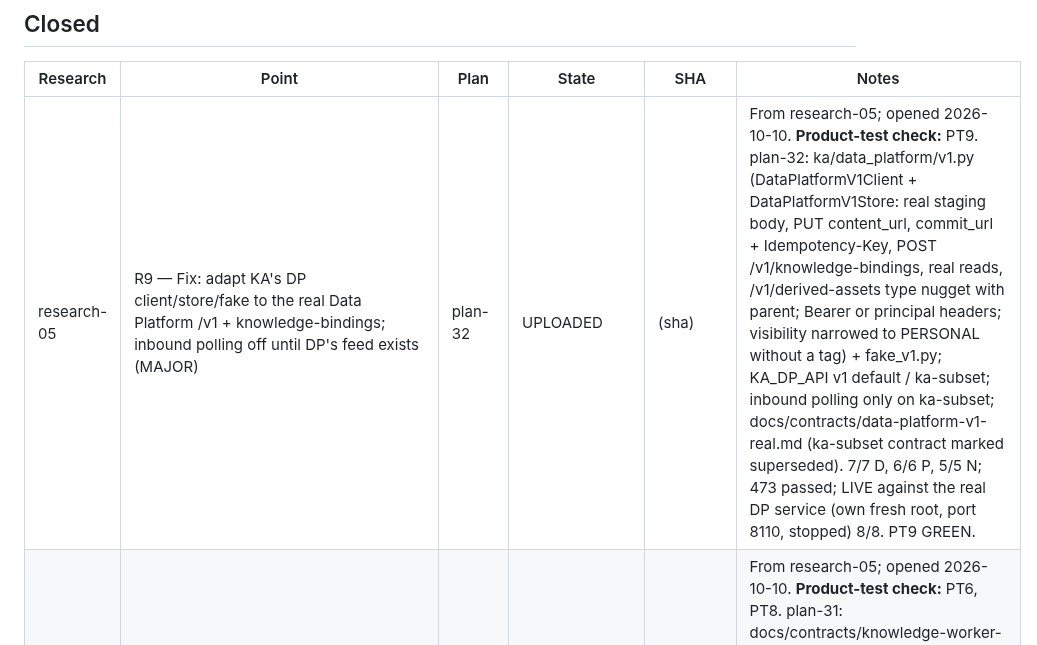
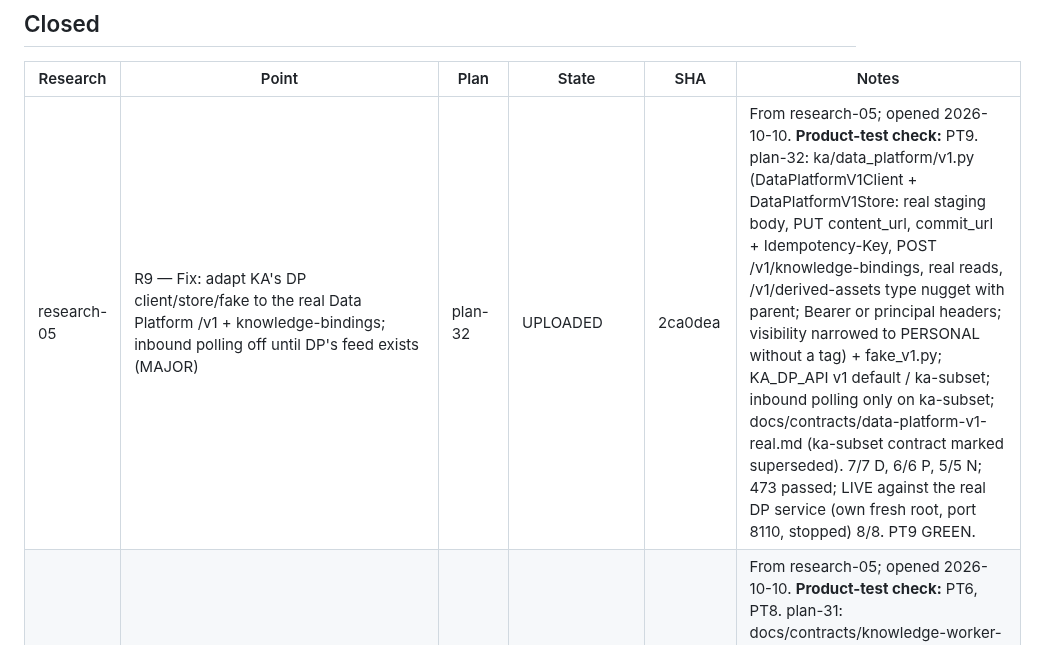
Before and after one commit to pankajkamble75/ka, a Markdown page: docs/trackers/RESEARCH-TRACKER.md, the part around the change. Drawn GitHub-style.

Commit message:
tracker: record plan-32 upload SHA 2ca0dea
Co-Authored-By: Claude Opus 5.5 <noreply@anthropic.com>
Claude-Session: https://claude.ai/code/session_01P4su534i7D2k3uD68B38oM

```diff
--- a/docs/trackers/RESEARCH-TRACKER.md
+++ b/docs/trackers/RESEARCH-TRACKER.md
@@ -29,7 +29,7 @@ Written by `create-research-report`, `create-implementation-plan`, `implement`,
 
 | Research | Point | Plan | State | SHA | Notes |
 |---|---|---|---|---|---|
-| research-05 | R9 — Fix: adapt KA's DP client/store/fake to the real Data Platform /v1 + knowledge-bindings; inbound polling off until DP's feed exists (MAJOR) | plan-32 | UPLOADED | (sha) | From research-05; opened 2026-10-10. **Product-test check:** PT9. plan-32: ka/data_platform/v1.py (DataPlatformV1Client + DataPlatformV1Store: real staging body, PUT content_url, commit_url + Idempotency-Key, POST /v1/knowledge-bindings, real reads, /v1/derived-assets type nugget with parent; Bearer or principal headers; visibility narrowed to PERSONAL without a tag) + fake_v1.py; KA_DP_API v1 default / ka-subset; inbound polling only on ka-subset; docs/contracts/data-platform-v1-real.md (ka-subset contract marked superseded). 7/7 D, 6/6 P, 5/5 N; 473 passed; LIVE against the real DP service (own fresh root, port 8110, stopped) 8/8. PT9 GREEN. |
+| research-05 | R9 — Fix: adapt KA's DP client/store/fake to the real Data Platform /v1 + knowledge-bindings; inbound polling off until DP's feed exists (MAJOR) | plan-32 | UPLOADED | 2ca0dea | From research-05; opened 2026-10-10. **Product-test check:** PT9. plan-32: ka/data_platform/v1.py (DataPlatformV1Client + DataPlatformV1Store: real staging body, PUT content_url, commit_url + Idempotency-Key, POST /v1/knowledge-bindings, real reads, /v1/derived-assets type nugget with parent; Bearer or principal headers; visibility narrowed to PERSONAL without a tag) + fake_v1.py; KA_DP_API v1 default / ka-subset; inbound polling only on ka-subset; docs/contracts/data-platform-v1-real.md (ka-subset contract marked superseded). 7/7 D, 6/6 P, 5/5 N; 473 passed; LIVE against the real DP service (own fresh root, port 8110, stopped) 8/8. PT9 GREEN. |
 | research-05 | R7 — Publish docs/contracts/knowledge-worker-v1-ka.md + fixture + fake; KnowledgeWorkerHTTPAdapter behind KA_KW_URL; EOS adapter only under KA_GRAPH_MODE=eos-local (MAJOR) | plan-31 | UPLOADED | 7427778 | From research-05; opened 2026-10-10. **Product-test check:** PT6, PT8. plan-31: docs/contracts/knowledge-worker-v1-ka.md + 8 executable fixtures + wire-level fake; KnowledgeWorkerHTTPAdapter (shadow read model, POST /v1/graph-changes, idempotency ka:<GCP>); publish waits for KW applied before KA's apply (protected graph_change untouched); KA_GRAPH_MODE auto/memory/kw/eos-local (eos-local deprecated, legacy auto when KA_ENTERPRISE_OS_ROOT set). 8/8 D, 7/7 P (+7 fixture params), 6/6 N; 462 passed; live flow 7/7. PT1, PT6, PT8 GREEN. |
 | research-05 | R8 — Grammar over HTTP: KA_GRAMMAR_URL → KW GET /v1/graph-model, digest-verified (MAJOR) | plan-31 | UPLOADED | 7427778 | From research-05; opened 2026-10-10. **Product-test check:** PT8. plan-31: KA_GRAMMAR_URL → KW GET /v1/graph-model with KA_KW_TOKEN; server digests as snapshot identity, same-version drift → stale (fail closed); unreachable → unloaded, no crash. |
 | research-05 | R4 — Seven CapabilityDescriptors in AgentX's exact shape; pull registration + optional push (KA_AGENTX_URL); fake AgentX (MAJOR) | plan-30 | UPLOADED | beae3f1 | From research-05; opened 2026-10-10. **Product-test check:** PT1. plan-30: seven descriptors (AgentX-valid, review/resolve carry ui_schema, publish requires_approval); push registration via the outbox on start and on demand; OperationEvent callbacks via the outbox. 8/8 D, 8/8 P, 6/6 N; 442 passed; live flow 9/9. PT1 (descriptors) GREEN. |
```
